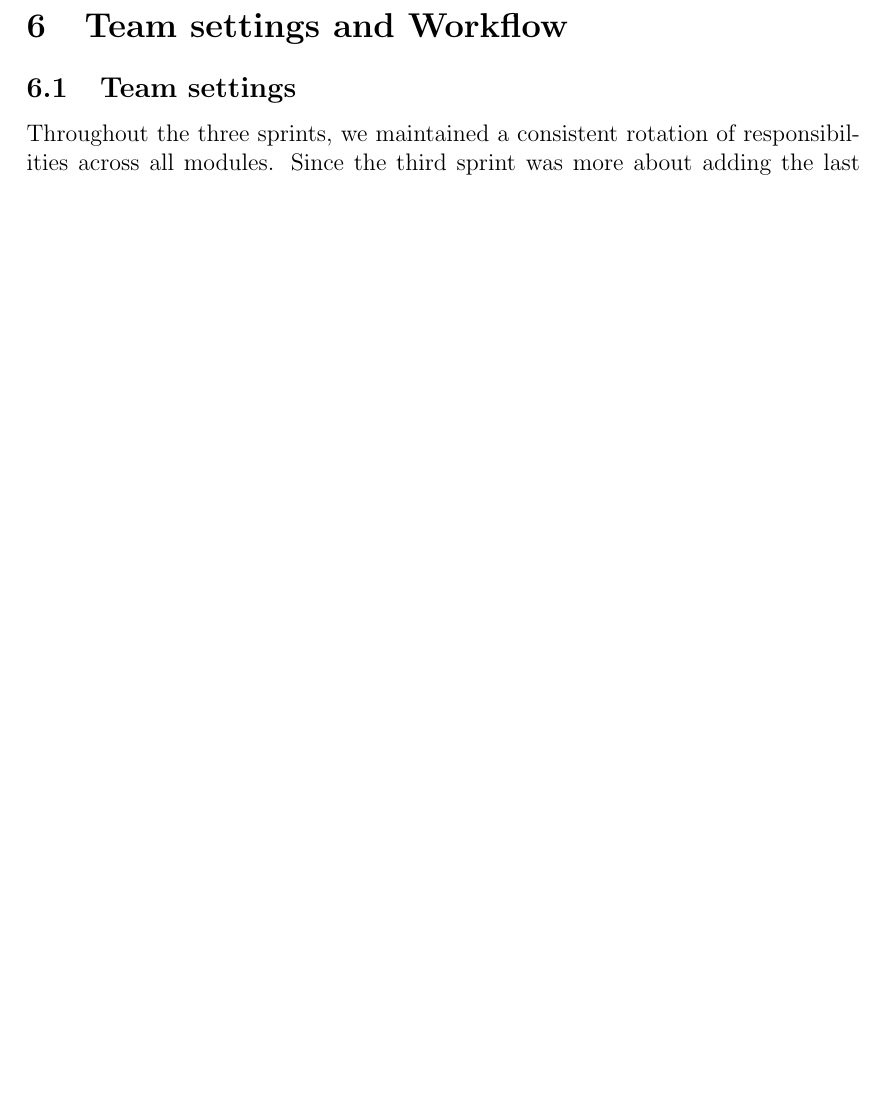
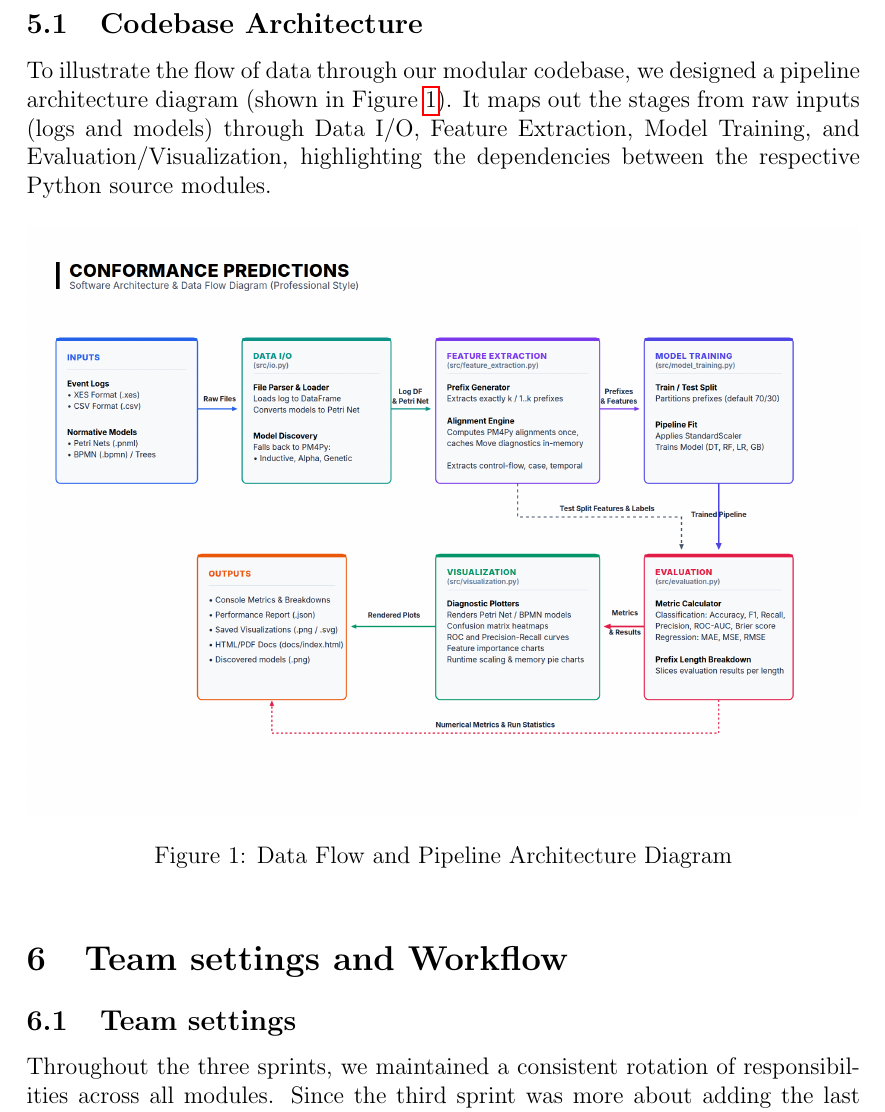
Before and after one commit to ccempion/conformance-predictions, a LaTeX document (Sprint 3/template.tex): part of page 5 of 19, cut at the place of the change, the shorter picture padded with empty space. Compiled offline with pdfLaTeX.

Commit message:
New: added project architecture to technical documentation

```diff
--- a/Sprint 3/template.tex
+++ b/Sprint 3/template.tex
@@ -59,6 +59,17 @@ To ensure maintainability, we thoroughly documented our codebase using the follo
     This can be opened interactively via \texttt{Code/docs/index.html} in a browser. Additionally, a compiled PDF version is available as \texttt{documentation.pdf} in the \texttt{Sprint 3} directory.
 \end{itemize}
 While comprehensively documenting all functions and matching the Google format was a highly demanding effort, it ensures the pipeline remains fully accessible and easy to extend.
+
+\subsection{Codebase Architecture}
+To illustrate the flow of data through our modular codebase, we designed a pipeline architecture diagram (shown in Figure \ref{fig:architecture}). It maps out the stages from raw inputs (logs and models) through Data I/O, Feature Extraction, Model Training, and Evaluation/Visualization, highlighting the dependencies between the respective Python source modules.
+
+\begin{figure}[htbp]
+    \centering
+    \includegraphics[width=\textwidth]{figures/architecture.png}
+    \caption{Data Flow and Pipeline Architecture Diagram}
+    \label{fig:architecture}
+\end{figure}
+
 
 \section{Team settings and Workflow}
 \subsection{Team settings}
```
Also changed, not shown: Sprint 3/figures/architecture.png (added), Sprint 3/figures/architecture.svg (added).
